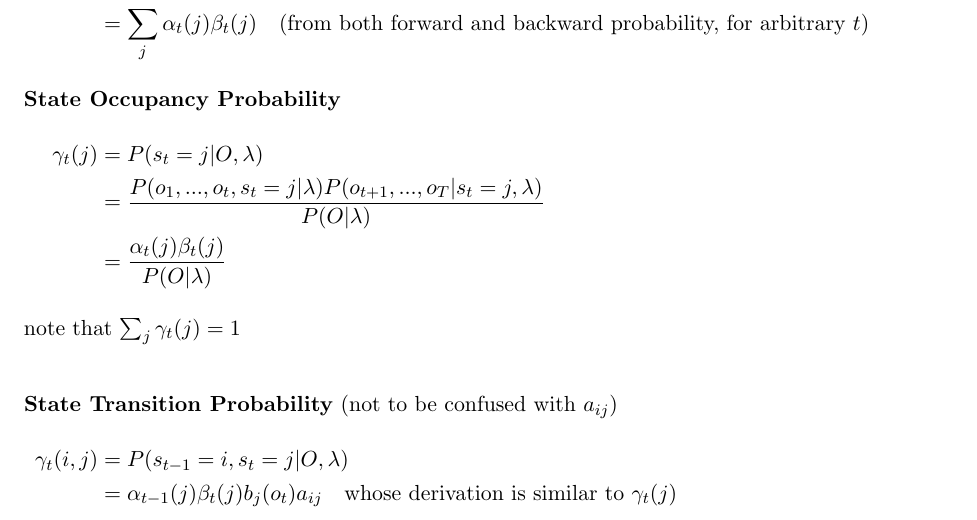
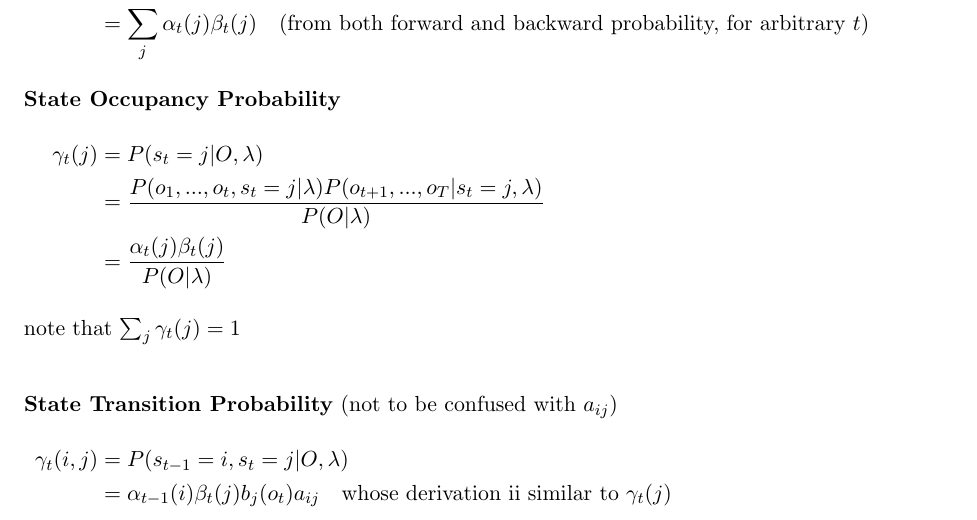
Before and after one commit to Sleepwalking/hmm-workshop, a LaTeX document (handout.tex): part of page 5 of 8, cut so that both start at the same text. Compiled offline with pdfLaTeX.

Commit message:
Fix typo

```diff
--- a/handout.tex
+++ b/handout.tex
@@ -223,7 +223,7 @@ P(O | \lambda) &= \sum_j P(o_1, ..., o_t, o_{t+1}, ..., o_T, s_t=j | \lambda) \\
 \intertext{note that $\sum_j \gamma_t(j) = 1$}
 \intertext{\textbf{State Transition Probability} (not to be confused with $a_{ij}$)}
 \gamma_t(i, j) &= P(s_{t-1}=i, s_t=j | O, \lambda) \\
-               &= \alpha_{t-1}(j) \beta_t(j) b_j(o_t) a_{ij} \quad\textrm{whose derivation is similar to $\gamma_t(j)$}
+               &= \alpha_{t-1}(i) \beta_t(j) b_j(o_t) a_{ij} \quad\textrm{whose derivation ii similar to $\gamma_t(j)$}
 \end{align*}
 
 \newpage
```
Also changed, not shown: handout.pdf.
